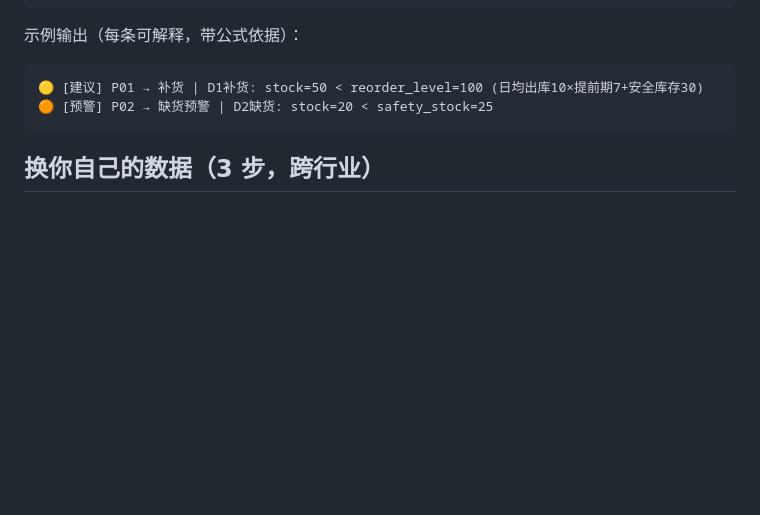
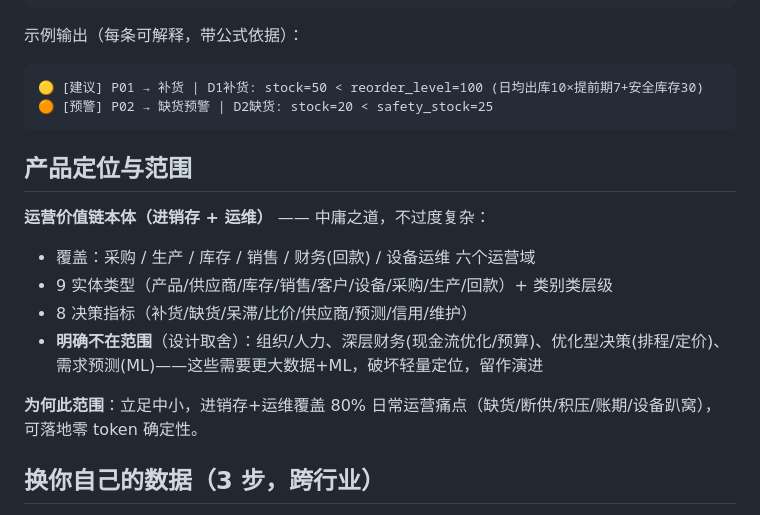
Before and after one commit to zhengjinjun1975/sme-decision-ontology, a Markdown page: README.md, the part around the change. Drawn GitHub-style; blank space fills up the shorter version.

Commit message:
docs: 定稿范围 — 运营价值链本体(进销存+运维)为用户确认最终范围, 中庸不过度复杂; README+评估文档明确范围/不在范围(组织人力/深层财务/优化决策/ML预测留演进); 归档Obsidian

````diff
--- a/README.md
+++ b/README.md
@@ -36,6 +36,16 @@ python -m uvicorn codes.api_server:app --port 8000
 🟡 [建议] P01 → 补货 | D1补货: stock=50 < reorder_level=100 (日均出库10×提前期7+安全库存30)
 🟠 [预警] P02 → 缺货预警 | D2缺货: stock=20 < safety_stock=25
 ```
+
+## 产品定位与范围
+
+**运营价值链本体（进销存 + 运维）** —— 中庸之道，不过度复杂：
+- 覆盖：采购 / 生产 / 库存 / 销售 / 财务(回款) / 设备运维 六个运营域
+- 9 实体类型（产品/供应商/库存/销售/客户/设备/采购/生产/回款）+ 类别类层级
+- 8 决策指标（补货/缺货/呆滞/比价/供应商/预测/信用/维护）
+- **明确不在范围**（设计取舍）：组织/人力、深层财务(现金流优化/预算)、优化型决策(排程/定价)、需求预测(ML)——这些需要更大数据+ML，破坏轻量定位，留作演进
+
+**为何此范围**：立足中小，进销存+运维覆盖 80% 日常运营痛点（缺货/断供/积压/账期/设备趴窝），可落地零 token 确定性。
 
 ## 换你自己的数据（3 步，跨行业）
 
````
Also changed, not shown: docs/企业级决策方法论评估.md (+7 -1 lines).
